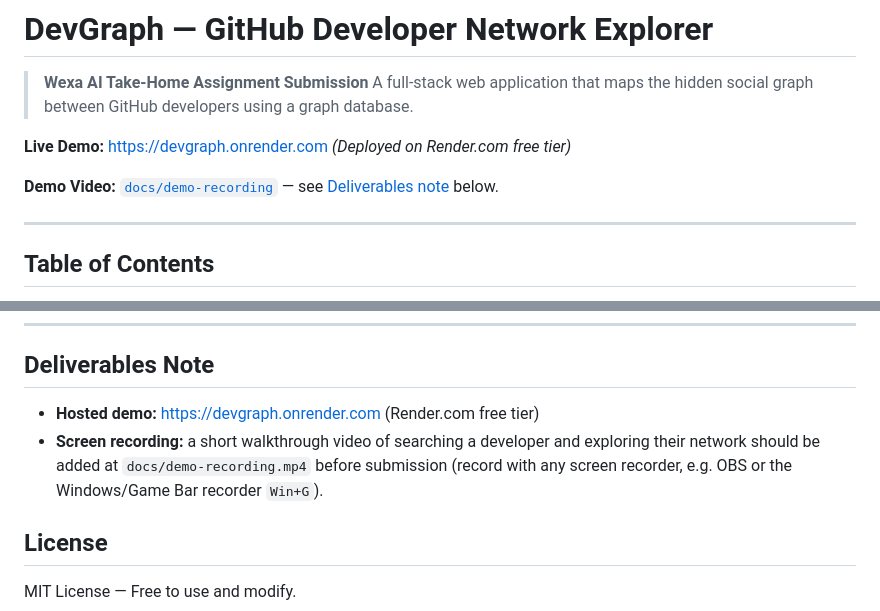
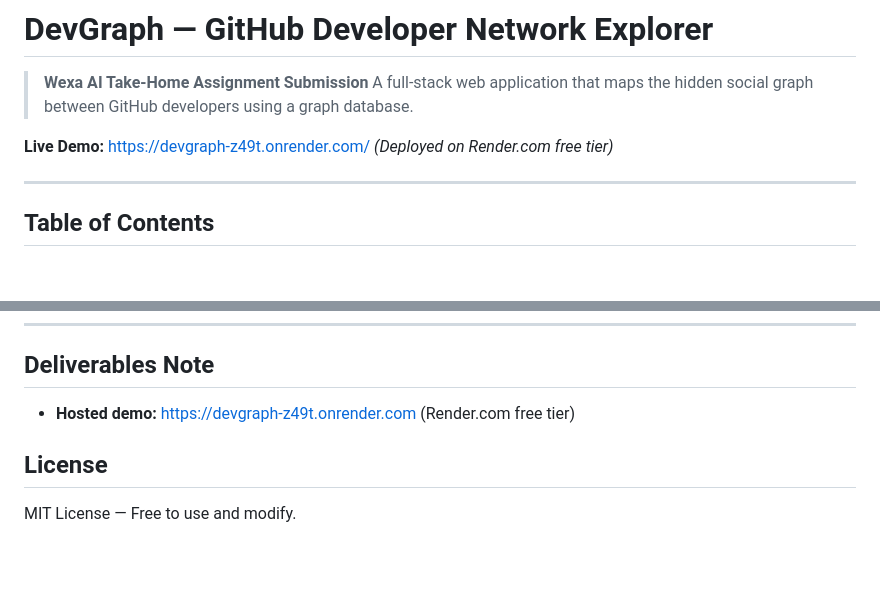
Before and after one commit to ACprime4385/Github-graph, a Markdown page: README.md, 2 parts joined by grey strips. GitHub-like rendering; blank space fills up the shorter version.

Commit message:
Update demo link and remove video note in README
Updated live demo link and removed demo video note.

```diff
--- a/README.md
+++ b/README.md
@@ -3,10 +3,8 @@
 > **Wexa AI Take-Home Assignment Submission**
 > A full-stack web application that maps the hidden social graph between GitHub developers using a graph database.
 
-**Live Demo:** [https://devgraph.onrender.com](https://devgraph.onrender.com)
+**Live Demo:** [https://devgraph-z49t.onrender.com/](https://devgraph-z49t.onrender.com/)
 *(Deployed on Render.com free tier)*
-
-**Demo Video:** [`docs/demo-recording`](.) — see [Deliverables note](#deliverables-note) below.
 
 ---
 
@@ -464,8 +462,7 @@ When no data is available (new developer, no connections yet), a friendly empty
 
 ## Deliverables Note
 
-- **Hosted demo:** https://devgraph.onrender.com (Render.com free tier)
-- **Screen recording:** a short walkthrough video of searching a developer and exploring their network should be added at `docs/demo-recording.mp4` before submission (record with any screen recorder, e.g. OBS or the Windows/Game Bar recorder `Win+G`).
+- **Hosted demo:** https://devgraph-z49t.onrender.com (Render.com free tier)
 
 ## License
 
```
